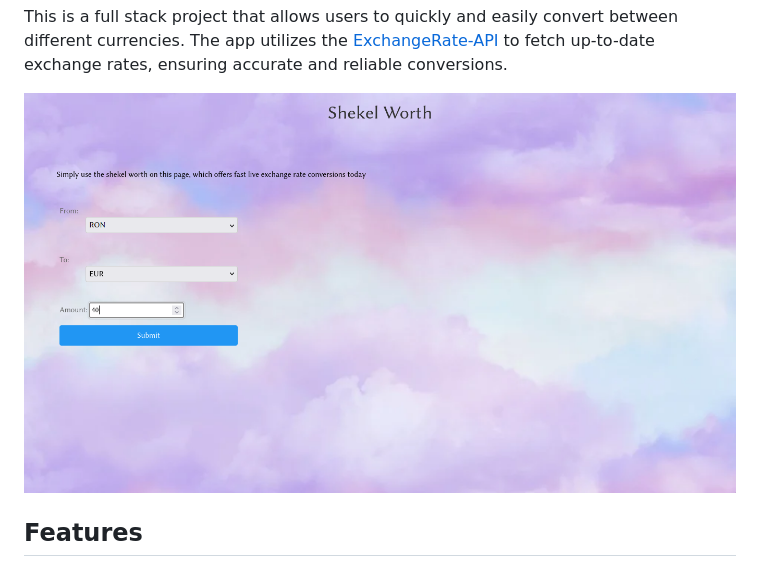
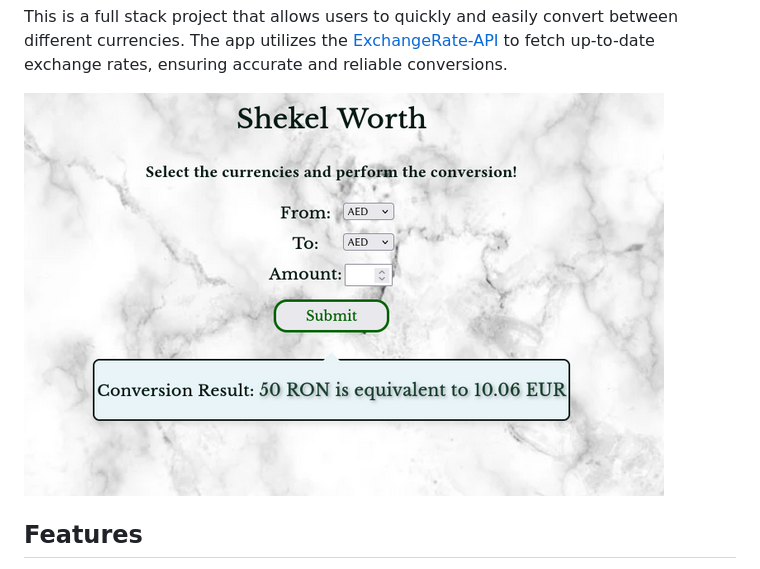
Before and after one commit to scriubuguri/ShekelWorth, a Markdown page: README.md, the part around the change. Rendered like a GitHub page; pictures changed too: shekel_worth.png (deleted), shekelworth.png (added).

Commit message:
change photo app

```diff
--- a/README.md
+++ b/README.md
@@ -2,7 +2,7 @@
 
 This is a full stack project that allows users to quickly and easily convert between different currencies. The app utilizes the [ExchangeRate-API](https://www.exchangerate-api.com/) to fetch up-to-date exchange rates, ensuring accurate and reliable conversions.
 
-![](shekel_worth.png)
+![](shekelworth.png)
 
 ## Features
 
```
